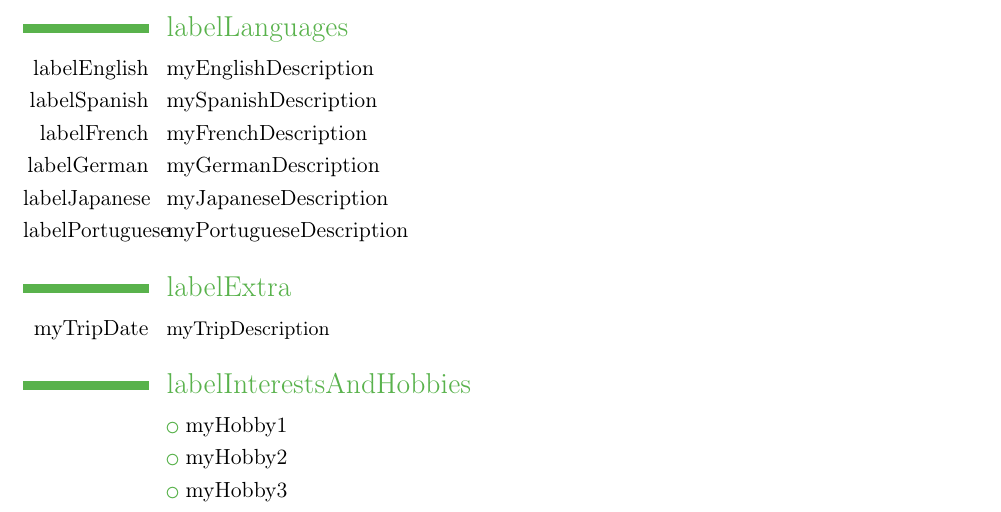
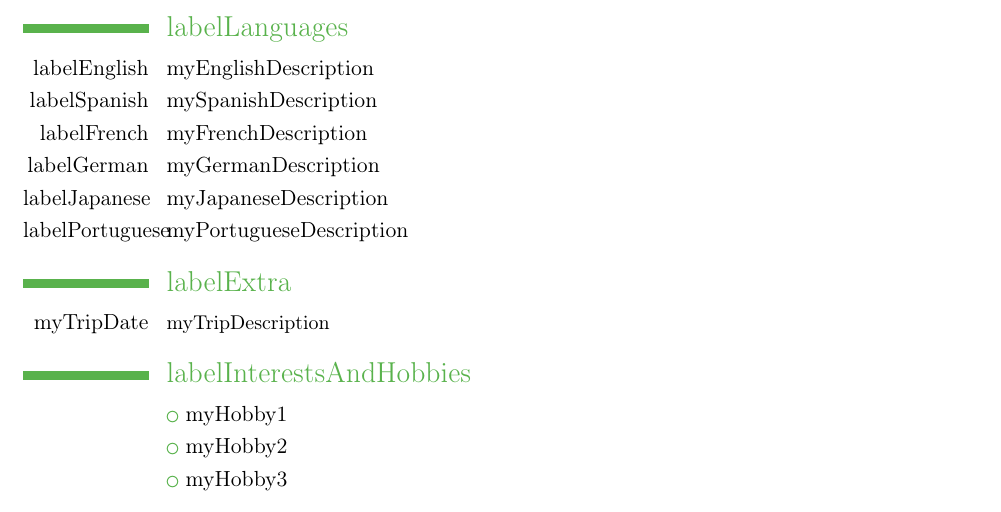
Before and after one commit to NicolasWebDev/resume, a LaTeX CV (moderncv_perso.tex): part of page 3 of 3, cut so that both start at the same text. Compiled offline with pdfLaTeX.

```diff
--- a/moderncv_perso.tex
+++ b/moderncv_perso.tex
@@ -228,6 +228,14 @@
     \cvline{labelGerman}{myGermanDescription}
     \cvline{labelJapanese}{myJapaneseDescription}
     \cvline{labelPortuguese}{myPortugueseDescription}
+
+    \section{labelExtra}
+    \cvline{myTripDate} {\small myTripDescription}
+
+    \section{labelInterestsAndHobbies}
+    \cvlistitem{myHobby1}
+    \cvlistitem{myHobby2}
+    \cvlistitem{myHobby3}
 }
 
 %\hspace{25mm}\small Self-assessment European level \href{http://europass.cedefop.europa.eu/en/resources/european-language-levels-cefr}{CEFR} (C2 maximum evaluation)\normalsize
@@ -252,20 +260,6 @@
 		%lvl & lvl & lvl & lvl & lvl
 	%\end{tabular}}
 
-%Section
-\vbox{%
-    \section{labelExtra}
-    \cvline{myTripDate} {\small myTripDescription}
-}
-
-%Section
-\vbox{%
-    \section{labelInterestsAndHobbies}
-    \cvlistitem{myHobby1}
-    \cvlistitem{myHobby2}
-    \cvlistitem{myHobby3}
-}
-
 \closesection{}                   % needed to renewcommands
 \renewcommand{\listitemsymbol}{-} % change the symbol for lists
 
```
